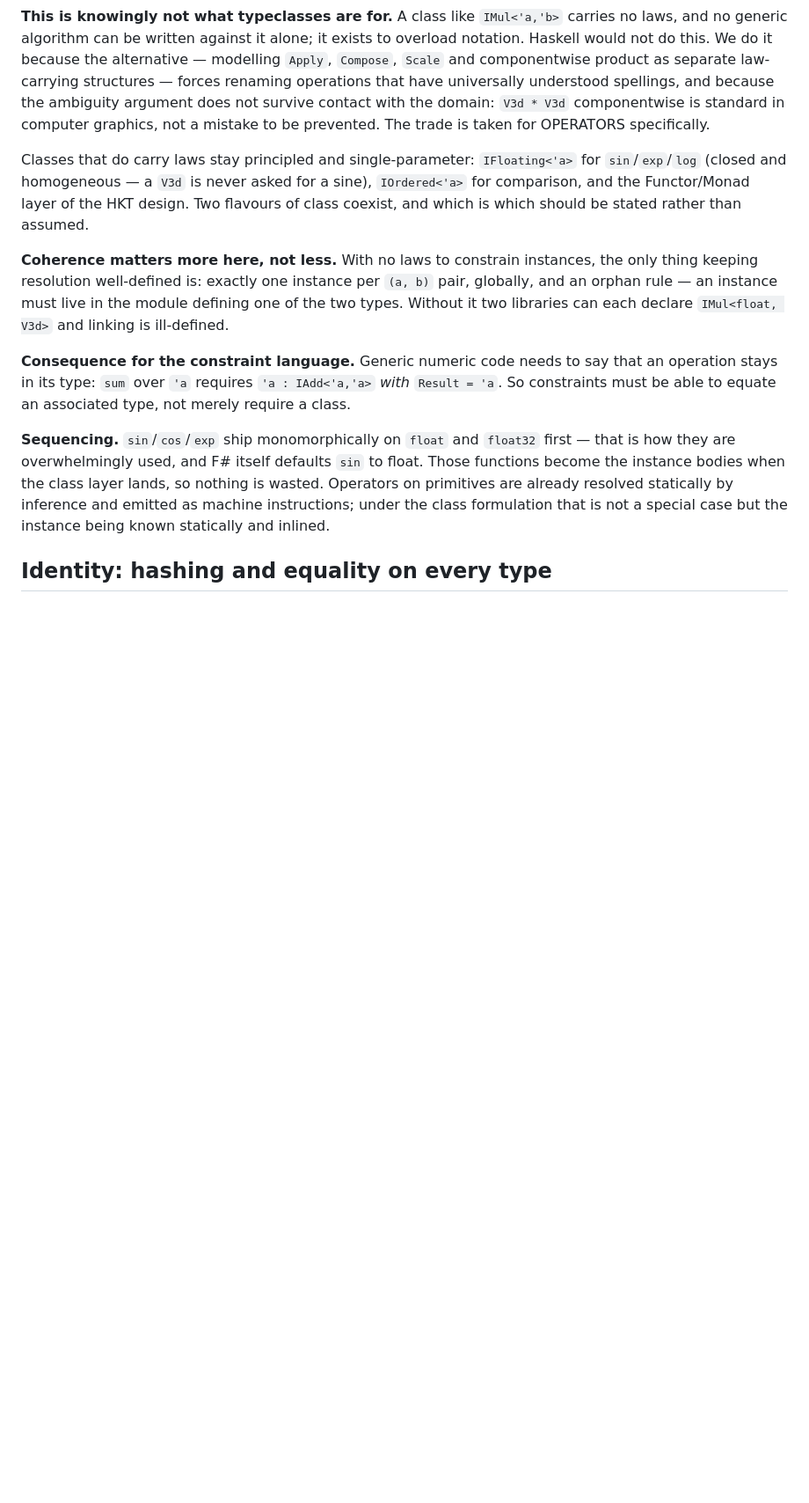
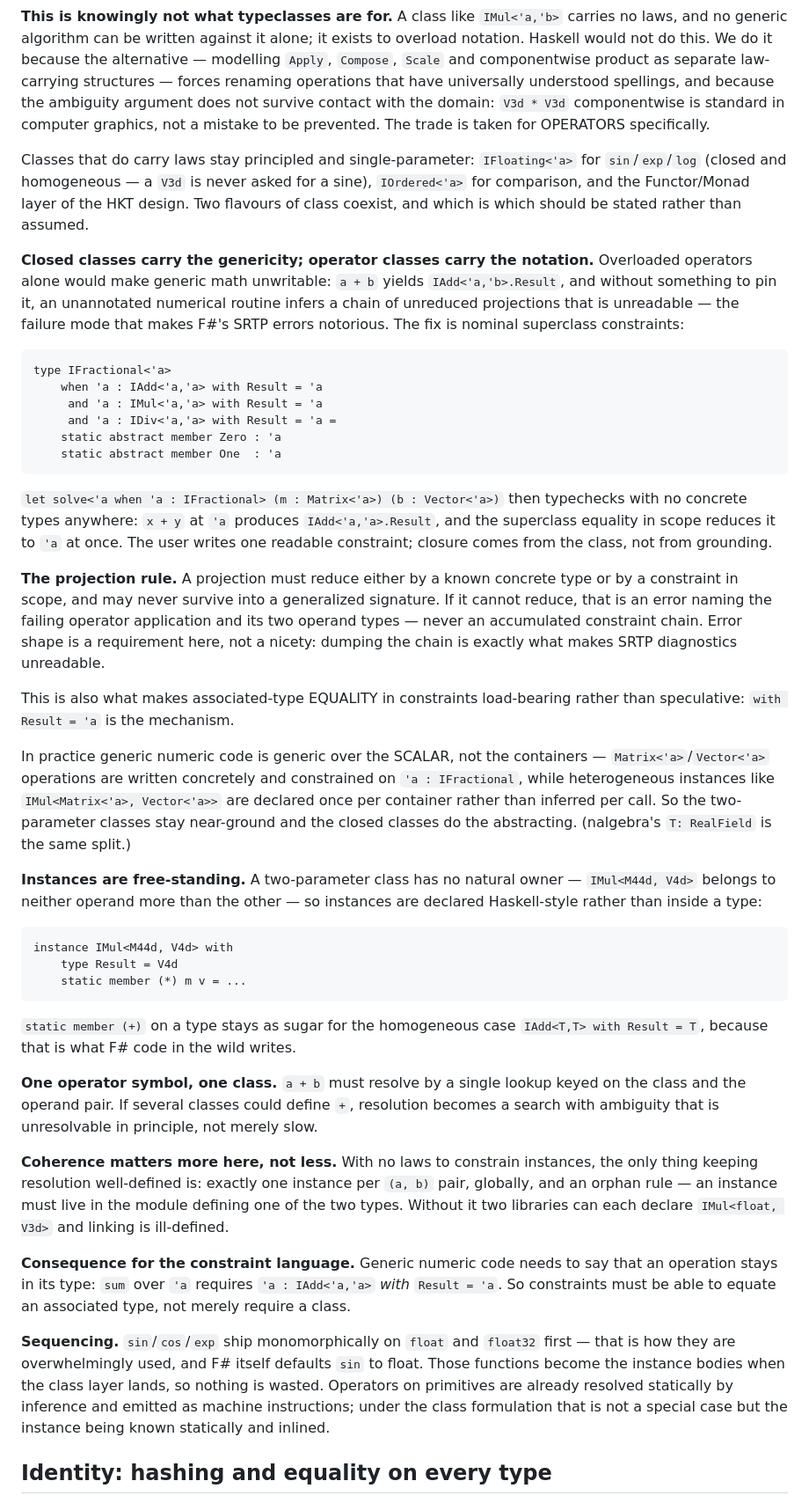
Before and after one commit to krauthaufen/fpp, a Markdown page: DESIGN.md, the part around the change. Shown at 88% size. Rendered like a GitHub page; blank space fills up the shorter version.

Commit message:
DESIGN: closed classes carry genericity, operator classes carry notation
Superclass constraints (IFractional requiring IAdd/IMul/IDiv closed with
Result = 'a) are what make generic math writable without grounding: a
projection reduces from the constraint in scope rather than from a concrete
type, so one readable annotation replaces a chain of unreduced projections.

Also records: instances are free-standing since a two-parameter class has
no natural owner; one operator symbol maps to one class so resolution is a
lookup not a search; and the error for an irreducible projection must name
the operator application rather than dumping the constraint chain — which
is precisely what makes SRTP diagnostics unreadable.

````diff
--- a/DESIGN.md
+++ b/DESIGN.md
@@ -248,6 +248,66 @@ is never asked for a sine), `IOrdered<'a>` for comparison, and the
 Functor/Monad layer of the HKT design. Two flavours of class coexist, and
 which is which should be stated rather than assumed.
 
+**Closed classes carry the genericity; operator classes carry the
+notation.** Overloaded operators alone would make generic math unwritable:
+`a + b` yields `IAdd<'a,'b>.Result`, and without something to pin it, an
+unannotated numerical routine infers a chain of unreduced projections that
+is unreadable — the failure mode that makes F#'s SRTP errors notorious.
+The fix is nominal superclass constraints:
+
+```
+type IFractional<'a>
+    when 'a : IAdd<'a,'a> with Result = 'a
+     and 'a : IMul<'a,'a> with Result = 'a
+     and 'a : IDiv<'a,'a> with Result = 'a =
+    static abstract member Zero : 'a
+    static abstract member One  : 'a
+```
+
+`let solve<'a when 'a : IFractional> (m : Matrix<'a>) (b : Vector<'a>)`
+then typechecks with no concrete types anywhere: `x + y` at `'a` produces
+`IAdd<'a,'a>.Result`, and the superclass equality in scope reduces it to
+`'a` at once. The user writes one readable constraint; closure comes from
+the class, not from grounding.
+
+**The projection rule.** A projection must reduce either by a known
+concrete type or by a constraint in scope, and may never survive into a
+generalized signature. If it cannot reduce, that is an error naming the
+failing operator application and its two operand types — never an
+accumulated constraint chain. Error shape is a requirement here, not a
+nicety: dumping the chain is exactly what makes SRTP diagnostics
+unreadable.
+
+This is also what makes associated-type EQUALITY in constraints
+load-bearing rather than speculative: `with Result = 'a` is the mechanism.
+
+In practice generic numeric code is generic over the SCALAR, not the
+containers — `Matrix<'a>`/`Vector<'a>` operations are written concretely
+and constrained on `'a : IFractional`, while heterogeneous instances like
+`IMul<Matrix<'a>, Vector<'a>>` are declared once per container rather than
+inferred per call. So the two-parameter classes stay near-ground and the
+closed classes do the abstracting. (nalgebra's `T: RealField` is the same
+split.)
+
+**Instances are free-standing.** A two-parameter class has no natural
+owner — `IMul<M44d, V4d>` belongs to neither operand more than the other —
+so instances are declared Haskell-style rather than inside a type:
+
+```
+instance IMul<M44d, V4d> with
+    type Result = V4d
+    static member (*) m v = ...
+```
+
+`static member (+)` on a type stays as sugar for the homogeneous case
+`IAdd<T,T> with Result = T`, because that is what F# code in the wild
+writes.
+
+**One operator symbol, one class.** `a + b` must resolve by a single
+lookup keyed on the class and the operand pair. If several classes could
+define `+`, resolution becomes a search with ambiguity that is
+unresolvable in principle, not merely slow.
+
 **Coherence matters more here, not less.** With no laws to constrain
 instances, the only thing keeping resolution well-defined is: exactly one
 instance per `(a, b)` pair, globally, and an orphan rule — an instance must
````
Also changed, not shown: PLAN.md (+11 -1 lines).
